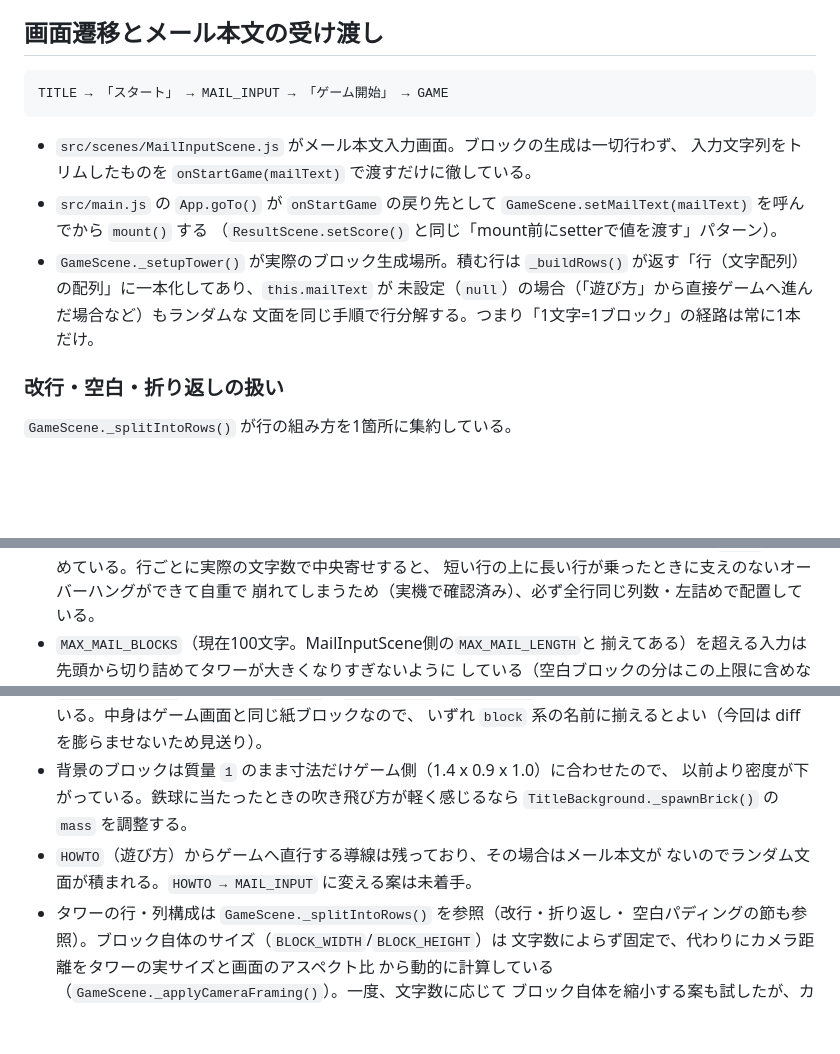
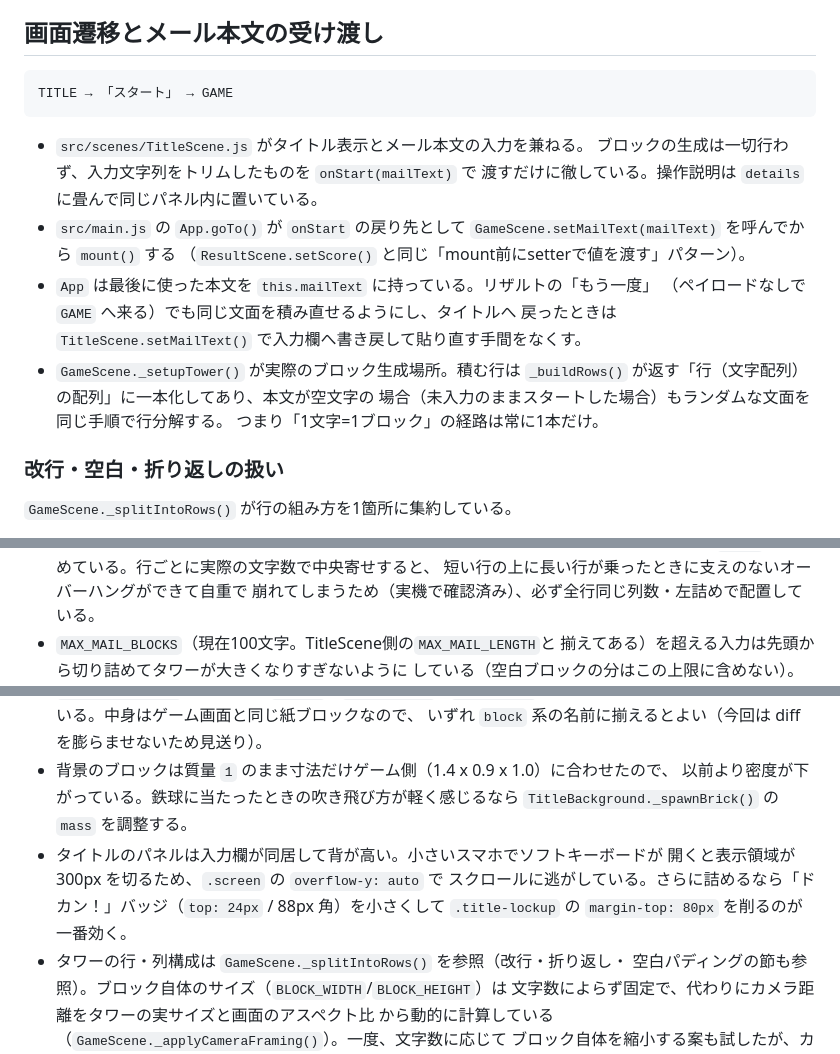
Before and after one commit to jigintern/202609-3days-hackathon-team-c, a Markdown page: README.md, 3 parts joined by grey strips. Rendered like a GitHub page; blank space fills up the shorter version.

Commit message:
📝 docs: 画面遷移からメール本文入力画面と遊び方画面を削除
Co-Authored-By: Claude Opus 5 (1M context) <noreply@anthropic.com>

````diff
--- a/README.md
+++ b/README.md
@@ -32,18 +32,22 @@
 ## 画面遷移とメール本文の受け渡し
 
 ```
-TITLE → 「スタート」 → MAIL_INPUT → 「ゲーム開始」 → GAME
+TITLE → 「スタート」 → GAME
 ```
 
-- `src/scenes/MailInputScene.js` がメール本文入力画面。ブロックの生成は一切行わず、
-  入力文字列をトリムしたものを `onStartGame(mailText)` で渡すだけに徹している。
-- `src/main.js` の `App.goTo()` が `onStartGame` の戻り先として
+- `src/scenes/TitleScene.js` がタイトル表示とメール本文の入力を兼ねる。
+  ブロックの生成は一切行わず、入力文字列をトリムしたものを `onStart(mailText)` で
+  渡すだけに徹している。操作説明は `details` に畳んで同じパネル内に置いている。
+- `src/main.js` の `App.goTo()` が `onStart` の戻り先として
   `GameScene.setMailText(mailText)` を呼んでから `mount()` する
   （`ResultScene.setScore()` と同じ「mount前にsetterで値を渡す」パターン）。
+- `App` は最後に使った本文を `this.mailText` に持っている。リザルトの「もう一度」
+  （ペイロードなしで `GAME` へ来る）でも同じ文面を積み直せるようにし、タイトルへ
+  戻ったときは `TitleScene.setMailText()` で入力欄へ書き戻して貼り直す手間をなくす。
 - `GameScene._setupTower()` が実際のブロック生成場所。積む行は
-  `_buildRows()` が返す「行（文字配列）の配列」に一本化してあり、`this.mailText` が
-  未設定（`null`）の場合（「遊び方」から直接ゲームへ進んだ場合など）もランダムな
-  文面を同じ手順で行分解する。つまり「1文字=1ブロック」の経路は常に1本だけ。
+  `_buildRows()` が返す「行（文字配列）の配列」に一本化してあり、本文が空文字の
+  場合（未入力のままスタートした場合）もランダムな文面を同じ手順で行分解する。
+  つまり「1文字=1ブロック」の経路は常に1本だけ。
 
 ### 改行・空白・折り返しの扱い
 
@@ -62,7 +66,7 @@ TITLE → 「スタート」 → MAIL_INPUT → 「ゲーム開始」 → GAME
   （文字なしの`Block`）で埋めている。行ごとに実際の文字数で中央寄せすると、
   短い行の上に長い行が乗ったときに支えのないオーバーハングができて自重で
   崩れてしまうため（実機で確認済み）、必ず全行同じ列数・左詰めで配置している。
-- `MAX_MAIL_BLOCKS`（現在100文字。MailInputScene側の`MAX_MAIL_LENGTH`と
+- `MAX_MAIL_BLOCKS`（現在100文字。TitleScene側の`MAX_MAIL_LENGTH`と
   揃えてある）を超える入力は先頭から切り詰めてタワーが大きくなりすぎないように
   している（空白ブロックの分はこの上限に含めない）。
 
@@ -107,8 +111,10 @@ TITLE → 「スタート」 → MAIL_INPUT → 「ゲーム開始」 → GAME
 - 背景のブロックは質量 `1` のまま寸法だけゲーム側（1.4 x 0.9 x 1.0）に合わせたので、
   以前より密度が下がっている。鉄球に当たったときの吹き飛び方が軽く感じるなら
   `TitleBackground._spawnBrick()` の `mass` を調整する。
-- `HOWTO`（遊び方）からゲームへ直行する導線は残っており、その場合はメール本文が
-  ないのでランダム文面が積まれる。`HOWTO → MAIL_INPUT` に変える案は未着手。
+- タイトルのパネルは入力欄が同居して背が高い。小さいスマホでソフトキーボードが
+  開くと表示領域が 300px を切るため、`.screen` の `overflow-y: auto` で
+  スクロールに逃がしている。さらに詰めるなら「ドカン！」バッジ（`top: 24px` /
+  88px 角）を小さくして `.title-lockup` の `margin-top: 80px` を削るのが一番効く。
 - タワーの行・列構成は `GameScene._splitIntoRows()` を参照（改行・折り返し・
   空白パディングの節も参照）。ブロック自体のサイズ（`BLOCK_WIDTH`/`BLOCK_HEIGHT`）は
   文字数によらず固定で、代わりにカメラ距離をタワーの実サイズと画面のアスペクト比
````
